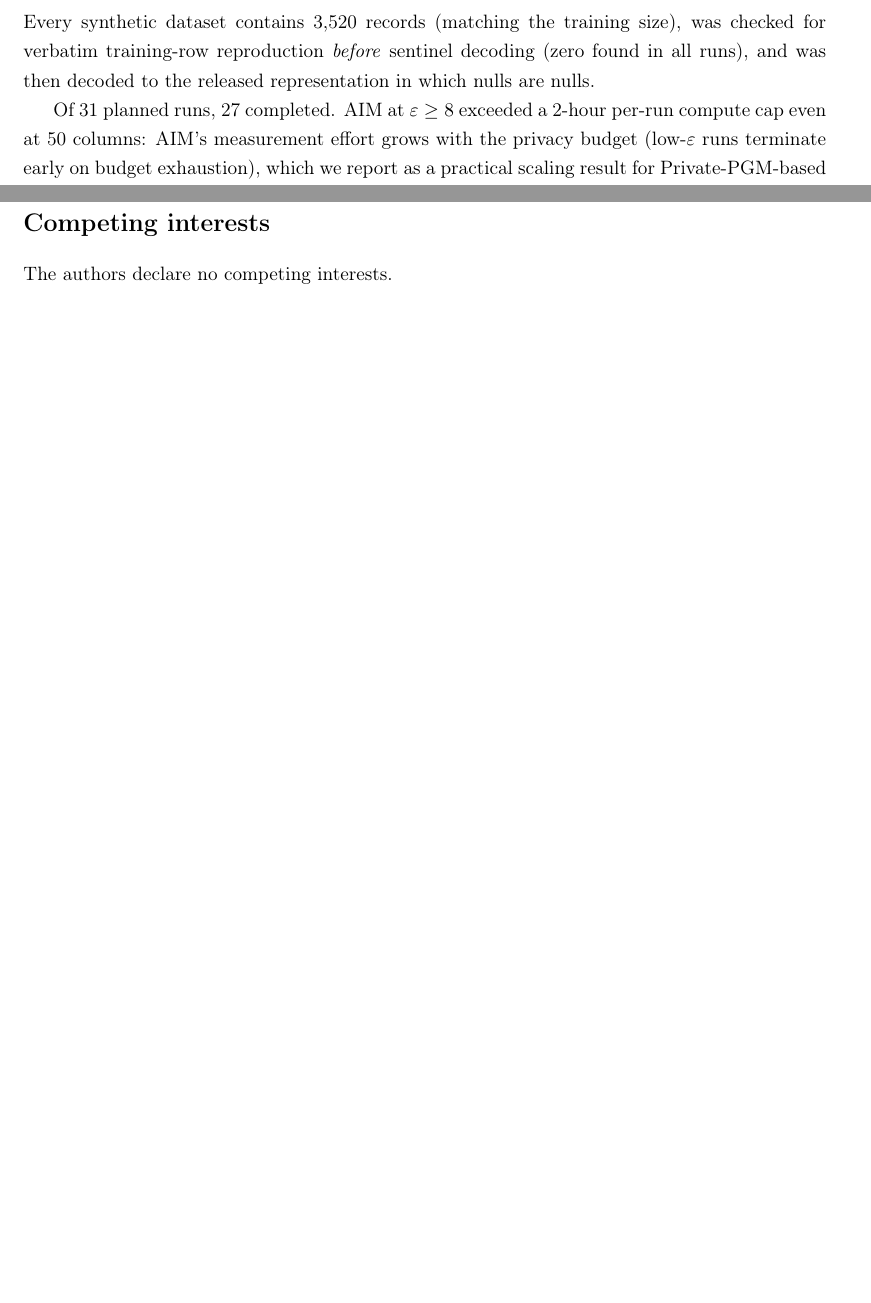
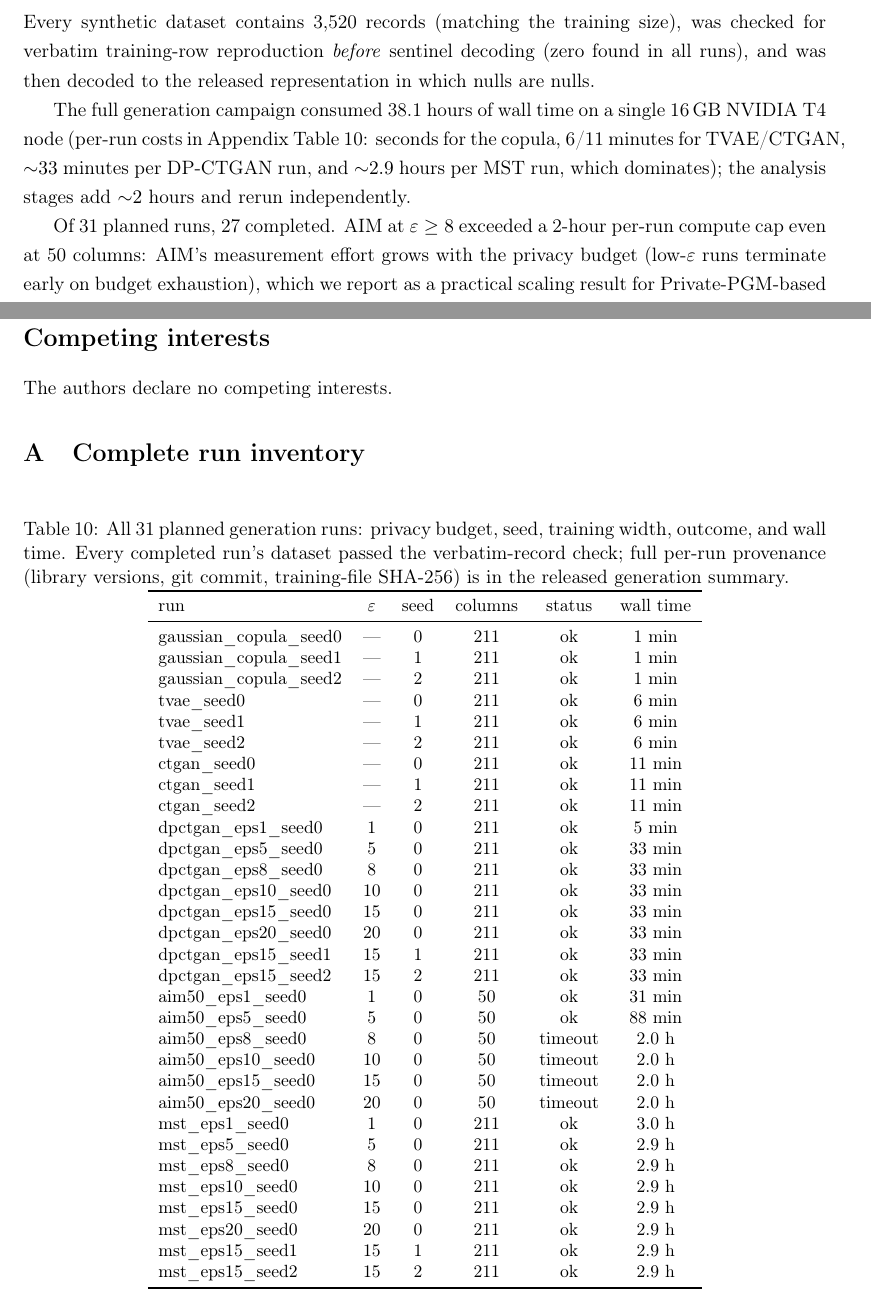
Before and after one commit to kkech/SyntheticDataGenerationDT4H, a LaTeX paper (paper/main.tex): two parts of pages 6 and 18 of 19 before the commit and two parts of pages 6 and 18 of 20 after it, joined at a grey line, cut so that both start at the same text, the shorter picture padded with empty space. Compiled offline with pdfLaTeX.

Commit message:
Figures: C2ST legend below axes + value labels; TSTR labels and values. Manuscript: compute-cost statement, subgroup-fidelity table, and a full 31-run inventory appendix generated from the recorded provenance.
Co-Authored-By: Claude Fable 5 <noreply@anthropic.com>
Claude-Session: https://claude.ai/code/session_01KPBot9gviL87nBrun3YLKo

```diff
--- a/paper/main.tex
+++ b/paper/main.tex
@@ -292,6 +292,12 @@ verbatim training-row reproduction \emph{before} sentinel decoding (zero found i
 all runs), and was then decoded to the released representation in which nulls are
 nulls.
 
+The full generation campaign consumed 38.1 hours of wall time on a single
+16\,GB NVIDIA T4 node (per-run costs in Appendix Table~\ref{tab:runs}: seconds for
+the copula, 6/11 minutes for TVAE/CTGAN, ${\sim}33$ minutes per DP-CTGAN run, and
+${\sim}2.9$ hours per MST run, which dominates); the analysis stages add
+${\sim}2$ hours and rerun independently.
+
 Of 31 planned runs, 27 completed. AIM at $\eps \geq 8$ exceeded a 2-hour per-run
 compute cap even at 50 columns: AIM's measurement effort grows with the privacy
 budget (low-\eps{} runs terminate early on budget exhaustion), which we report as a
@@ -859,6 +883,56 @@ with the consortium.]
 \section*{Competing interests}
 The authors declare no competing interests.
 
+\appendix
+\section{Complete run inventory}
+
+\begin{table}[htbp]
+\centering
+\small
+\caption{All 31 planned generation runs: privacy budget, seed, training width,
+outcome, and wall time. Every completed run's dataset passed the verbatim-record
+check; full per-run provenance (library versions, git commit, training-file
+SHA-256) is in the released generation summary.}
+\label{tab:runs}
+\begin{tabular}{lccccc}
+\toprule
+run & \eps & seed & columns & status & wall time \\
+\midrule
+gaussian\_copula\_seed0 & --- & 0 & 211 & ok & 1 min \\
+gaussian\_copula\_seed1 & --- & 1 & 211 & ok & 1 min \\
+gaussian\_copula\_seed2 & --- & 2 & 211 & ok & 1 min \\
+tvae\_seed0 & --- & 0 & 211 & ok & 6 min \\
+tvae\_seed1 & --- & 1 & 211 & ok & 6 min \\
+tvae\_seed2 & --- & 2 & 211 & ok & 6 min \\
+ctgan\_seed0 & --- & 0 & 211 & ok & 11 min \\
+ctgan\_seed1 & --- & 1 & 211 & ok & 11 min \\
+ctgan\_seed2 & --- & 2 & 211 & ok & 11 min \\
+dpctgan\_eps1\_seed0 & 1 & 0 & 211 & ok & 5 min \\
+dpctgan\_eps5\_seed0 & 5 & 0 & 211 & ok & 33 min \\
+dpctgan\_eps8\_seed0 & 8 & 0 & 211 & ok & 33 min \\
+dpctgan\_eps10\_seed0 & 10 & 0 & 211 & ok & 33 min \\
+dpctgan\_eps15\_seed0 & 15 & 0 & 211 & ok & 33 min \\
+dpctgan\_eps20\_seed0 & 20 & 0 & 211 & ok & 33 min \\
+dpctgan\_eps15\_seed1 & 15 & 1 & 211 & ok & 33 min \\
+dpctgan\_eps15\_seed2 & 15 & 2 & 211 & ok & 33 min \\
+aim50\_eps1\_seed0 & 1 & 0 & 50 & ok & 31 min \\
+aim50\_eps5\_seed0 & 5 & 0 & 50 & ok & 88 min \\
+aim50\_eps8\_seed0 & 8 & 0 & 50 & timeout & 2.0 h \\
+aim50\_eps10\_seed0 & 10 & 0 & 50 & timeout & 2.0 h \\
+aim50\_eps15\_seed0 & 15 & 0 & 50 & timeout & 2.0 h \\
+aim50\_eps20\_seed0 & 20 & 0 & 50 & timeout & 2.0 h \\
+mst\_eps1\_seed0 & 1 & 0 & 211 & ok & 3.0 h \\
+mst\_eps5\_seed0 & 5 & 0 & 211 & ok & 2.9 h \\
+mst\_eps8\_seed0 & 8 & 0 & 211 & ok & 2.9 h \\
+mst\_eps10\_seed0 & 10 & 0 & 211 & ok & 2.9 h \\
+mst\_eps15\_seed0 & 15 & 0 & 211 & ok & 2.9 h \\
+mst\_eps20\_seed0 & 20 & 0 & 211 & ok & 2.9 h \\
+mst\_eps15\_seed1 & 15 & 1 & 211 & ok & 2.9 h \\
+mst\_eps15\_seed2 & 15 & 2 & 211 & ok & 2.9 h \\
+\bottomrule
+\end{tabular}
+\end{table}
+
 \bibliographystyle{apalike}
 \bibliography{references}
 
```
Also changed, not shown: output/figures/fig_c2st.pdf, output/figures/fig_c2st.png, output/figures/fig_coherence.pdf, output/figures/fig_dcr.pdf, output/figures/fig_epsilon_curves.pdf, output/figures/fig_km_curves.pdf, output/figures/fig_ks_profiles.pdf, output/figures/fig_mia.pdf, output/figures/fig_tstr_gaps.pdf, output/figures/fig_tstr_gaps.png, paper/figures/fig_c2st.pdf, paper/figures/fig_tstr_gaps.pdf, paper/main.tex (20 more changed lines), 1 other file.
